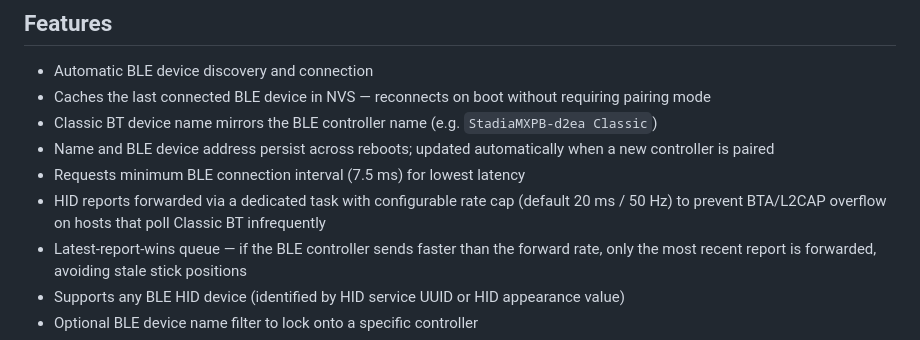
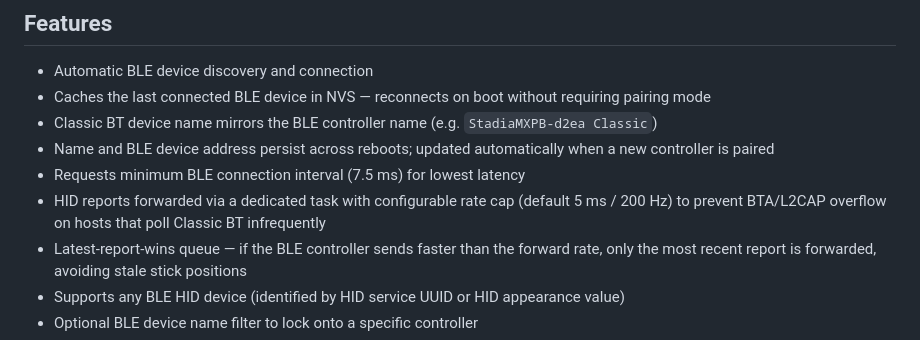
Before and after one commit to anarsoul/esp32-bthidbridge, a Markdown page: README.md, the part around the change. Rendered like a GitHub page.

Commit message:
README: fix stale 20 ms / 50 Hz forward rate cap mention

```diff
--- a/README.md
+++ b/README.md
@@ -13,7 +13,7 @@ Bridges a BLE HID controller (gamepad, keyboard, mouse) to a Classic Bluetooth H
 - Classic BT device name mirrors the BLE controller name (e.g. `StadiaMXPB-d2ea Classic`)
 - Name and BLE device address persist across reboots; updated automatically when a new controller is paired
 - Requests minimum BLE connection interval (7.5 ms) for lowest latency
-- HID reports forwarded via a dedicated task with configurable rate cap (default 20 ms / 50 Hz) to prevent BTA/L2CAP overflow on hosts that poll Classic BT infrequently
+- HID reports forwarded via a dedicated task with configurable rate cap (default 5 ms / 200 Hz) to prevent BTA/L2CAP overflow on hosts that poll Classic BT infrequently
 - Latest-report-wins queue — if the BLE controller sends faster than the forward rate, only the most recent report is forwarded, avoiding stale stick positions
 - Supports any BLE HID device (identified by HID service UUID or HID appearance value)
 - Optional BLE device name filter to lock onto a specific controller
```
